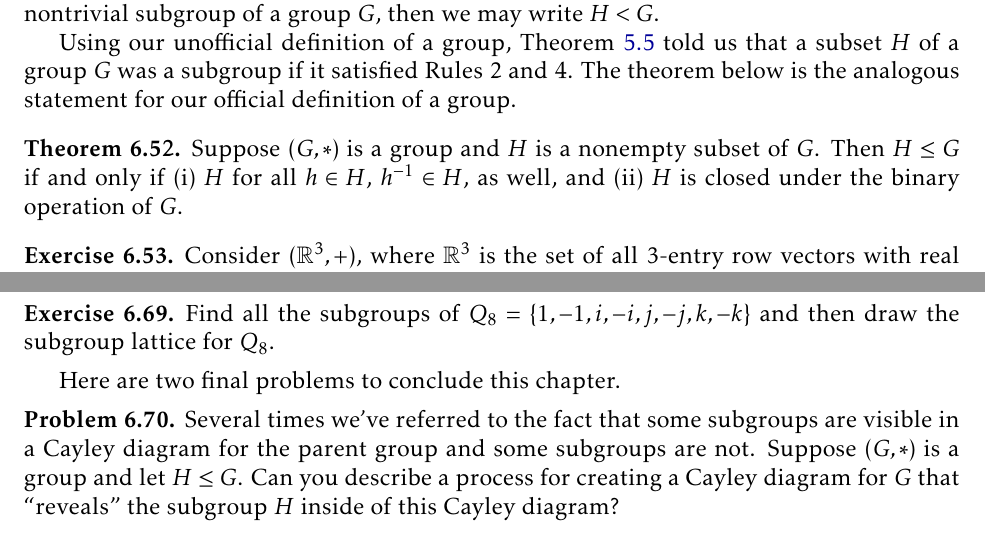
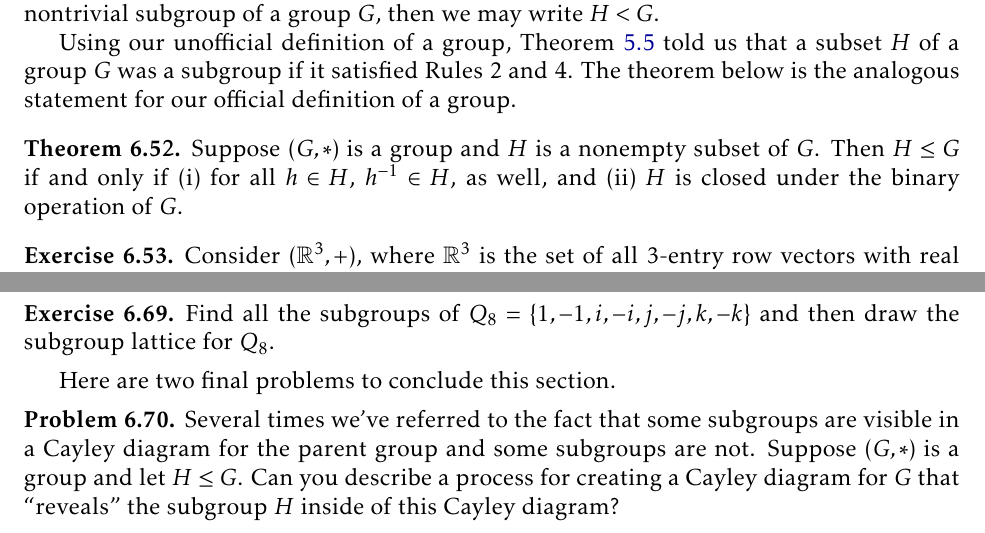
Before and after one commit to dcernst/IBL-AbstractAlgebra, a LaTeX thesis (IBL-AbstractAlgebra.tex, which reads FormalGroups.tex): two parts of pages 54 and 58 of 71, joined at a grey line, cut so that both start at the same text. Compiled offline with pdfLaTeX.

Commit message:
Fixed two typos

```diff
--- a/FormalGroups.tex
+++ b/FormalGroups.tex
@@ -501,7 +501,7 @@ Recall that Theorems~\ref{thm:trivial_subgroup1} and \ref{thm:trivial_subgroup2}
 Using our unofficial definition of a group, Theorem~\ref{thm:informal_subgroup_criterion} told us that a subset $H$ of a group $G$ was a subgroup if it satisfied Rules 2 and 4.  The theorem below is the analogous statement for our official definition of a group.
 
 \begin{theorem}\label{thm:subgroup_criterion}
-Suppose $(G,*)$ is a group and $H$ is a nonempty subset of $G$.  Then $H\leq G$ if and only if (i) $H$ for all $h\in H$, $h^{-1} \in H$, as well, and (ii) $H$ is closed under the binary operation of $G$.
+Suppose $(G,*)$ is a group and $H$ is a nonempty subset of $G$.  Then $H\leq G$ if and only if (i) for all $h\in H$, $h^{-1} \in H$, as well, and (ii) $H$ is closed under the binary operation of $G$.
 \end{theorem}
 
 \begin{exercise}
@@ -652,7 +652,7 @@ Find all the subgroups of $D_4=\{e,r,r^2,r^3,s,sr,sr^2,sr^3\}$ (where $r$ and $s
 Find all the subgroups of $Q_8=\{1,-1,i,-i,j,-j,k,-k\}$ and then draw the subgroup lattice for $Q_8$.
 \end{exercise}
 
-Here are two final problems to conclude this chapter.
+Here are two final problems to conclude this section.
 
 \begin{problem}
 Several times we've referred to the fact that some subgroups are visible in a Cayley diagram for the parent group and some subgroups are not.  Suppose $(G,*)$ is a group and let $H\leq G$.  Can you describe a process for creating a Cayley diagram for $G$ that ``reveals" the subgroup $H$ inside of this Cayley diagram?
```
